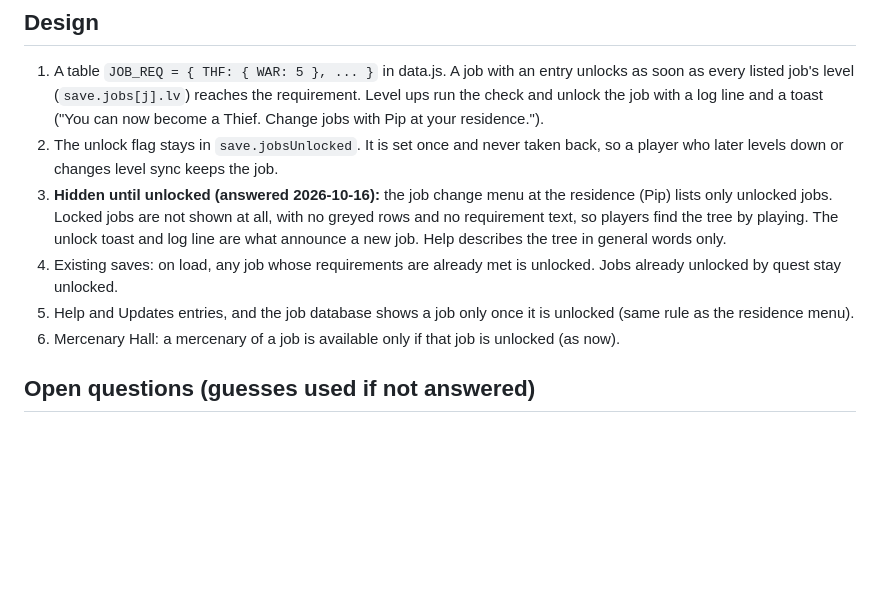
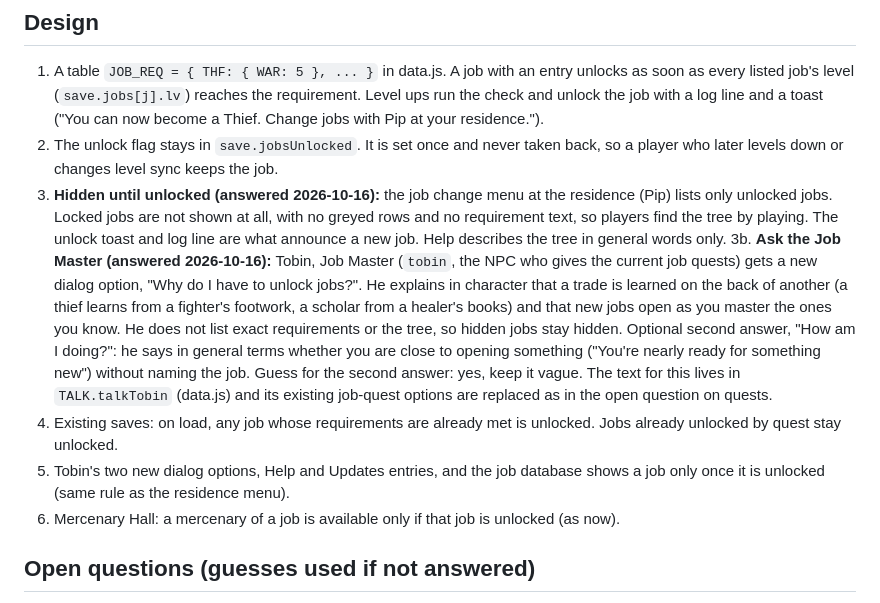
Before and after one commit to ianmcgo/Untitled-Solo-MMO, a Markdown page: design/job-unlock-plan.md, the part around the change. Rendered like a GitHub page; blank space fills up the shorter version.

Commit message:
Plan: ask the Job Master why jobs unlock
Co-Authored-By: Claude Sonnet 5.5 <noreply@anthropic.com>
Claude-Session: https://claude.ai/code/session_01HdR67jydbg9RDPPpox6dKt

```diff
--- a/design/job-unlock-plan.md
+++ b/design/job-unlock-plan.md
@@ -34,8 +34,9 @@ All requirements are the job's own level, not the main job level, and a job coun
 1. A table `JOB_REQ = { THF: { WAR: 5 }, ... }` in data.js. A job with an entry unlocks as soon as every listed job's level (`save.jobs[j].lv`) reaches the requirement. Level ups run the check and unlock the job with a log line and a toast ("You can now become a Thief. Change jobs with Pip at your residence.").
 2. The unlock flag stays in `save.jobsUnlocked`. It is set once and never taken back, so a player who later levels down or changes level sync keeps the job.
 3. **Hidden until unlocked (answered 2026-10-16):** the job change menu at the residence (Pip) lists only unlocked jobs. Locked jobs are not shown at all, with no greyed rows and no requirement text, so players find the tree by playing. The unlock toast and log line are what announce a new job. Help describes the tree in general words only.
+3b. **Ask the Job Master (answered 2026-10-16):** Tobin, Job Master (`tobin`, the NPC who gives the current job quests) gets a new dialog option, "Why do I have to unlock jobs?". He explains in character that a trade is learned on the back of another (a thief learns from a fighter's footwork, a scholar from a healer's books) and that new jobs open as you master the ones you know. He does not list exact requirements or the tree, so hidden jobs stay hidden. Optional second answer, "How am I doing?": he says in general terms whether you are close to opening something ("You're nearly ready for something new") without naming the job. Guess for the second answer: yes, keep it vague. The text for this lives in `TALK.talkTobin` (data.js) and its existing job-quest options are replaced as in the open question on quests.
 4. Existing saves: on load, any job whose requirements are already met is unlocked. Jobs already unlocked by quest stay unlocked.
-5. Help and Updates entries, and the job database shows a job only once it is unlocked (same rule as the residence menu).
+5. Tobin's two new dialog options, Help and Updates entries, and the job database shows a job only once it is unlocked (same rule as the residence menu).
 6. Mercenary Hall: a mercenary of a job is available only if that job is unlocked (as now).
 
 ## Open questions (guesses used if not answered)
```
